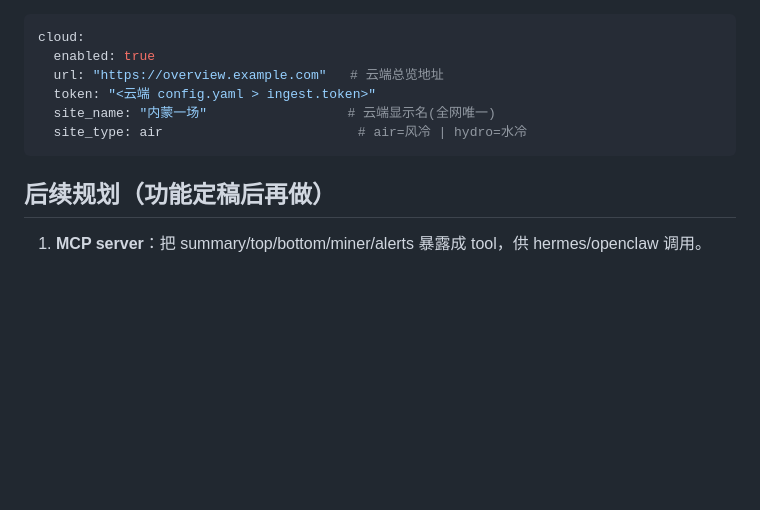
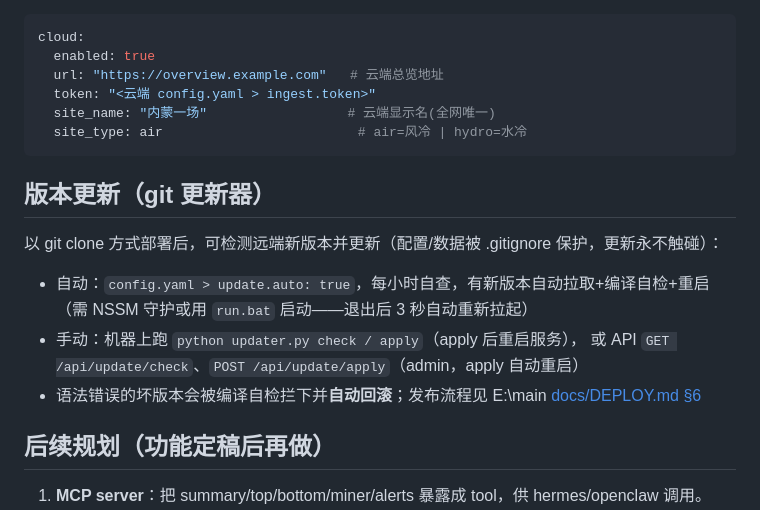
Before and after one commit to raphael2025/antmonitor, a Markdown page: README.md, the part around the change. GitHub-like rendering; blank space fills up the shorter version.

Commit message:
文档: 版本更新章节(git 更新器用法)
Co-Authored-By: Claude Fable 5 <noreply@anthropic.com>

````diff
--- a/README.md
+++ b/README.md
@@ -203,6 +203,16 @@ cloud:
   site_type: air                         # air=风冷 | hydro=水冷
 ```
 
+## 版本更新（git 更新器）
+
+以 git clone 方式部署后，可检测远端新版本并更新（配置/数据被 .gitignore 保护，更新永不触碰）：
+
+- 自动：`config.yaml > update.auto: true`，每小时自查，有新版本自动拉取+编译自检+重启
+  （需 NSSM 守护或用 `run.bat` 启动——退出后 3 秒自动重新拉起）
+- 手动：机器上跑 `python updater.py check / apply`（apply 后重启服务），
+  或 API `GET /api/update/check`、`POST /api/update/apply`（admin，apply 自动重启）
+- 语法错误的坏版本会被编译自检拦下并**自动回滚**；发布流程见 E:\main [docs/DEPLOY.md §6](../main/docs/DEPLOY.md)
+
 ## 后续规划（功能定稿后再做）
 
 1. **MCP server**：把 summary/top/bottom/miner/alerts 暴露成 tool，供 hermes/openclaw 调用。
````
